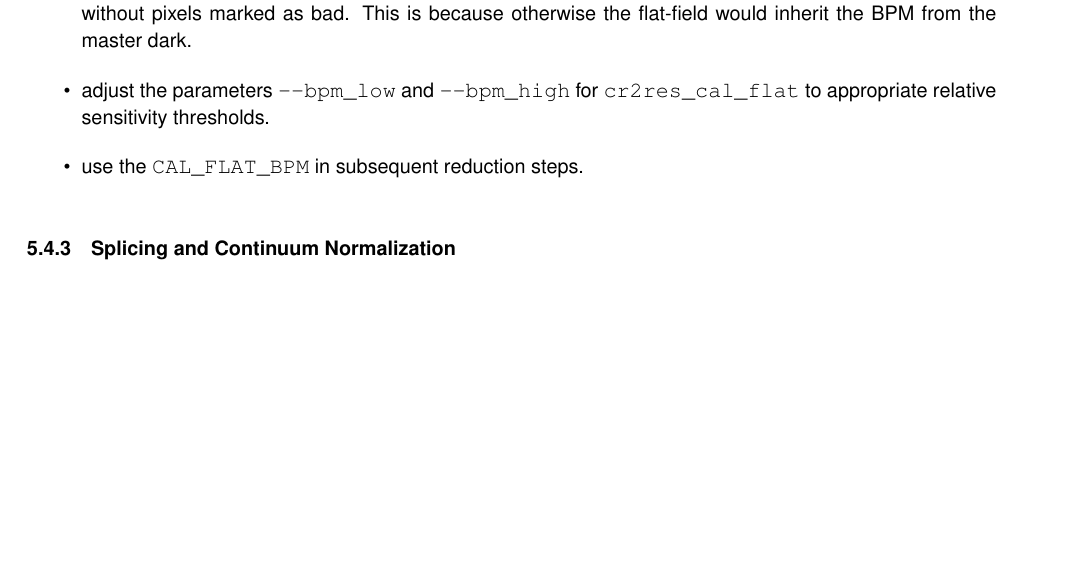
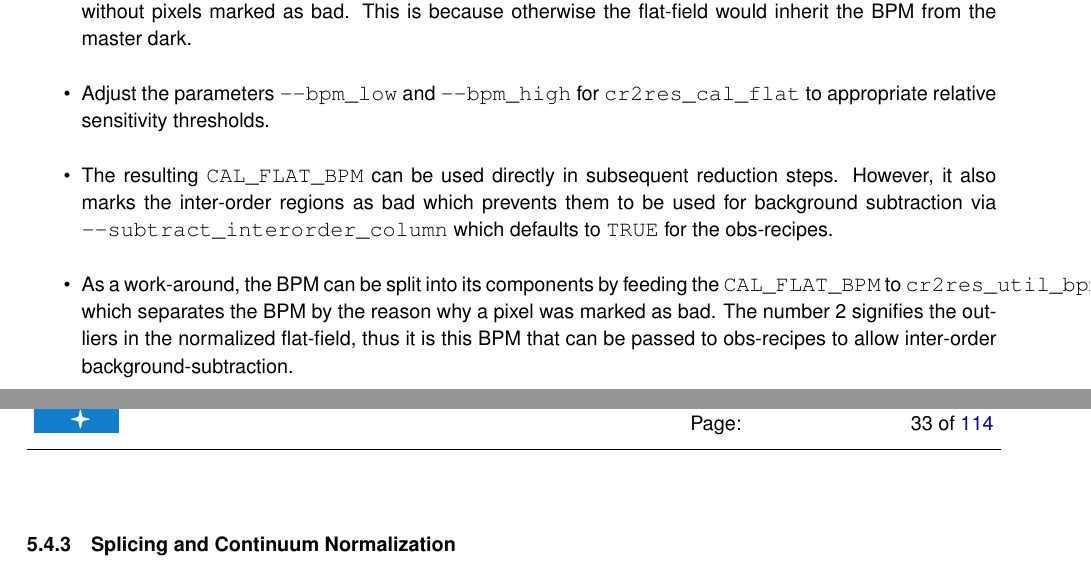
Before and after one commit to ivh/cr2rem, a LaTeX document (manual/cr2res-pipeline-manual.tex, which reads manual/cr2res_quickstart.tex): part of page 32 of 113 before the commit and two parts of pages 32 and 33 of 114 after it, the two joined at a grey line, cut so that both start at the same text, the shorter picture padded with empty space. Compiled offline with pdfLaTeX.

Commit message:
Manual: expand on using BPM from cal_flat
git-svn-id: http://svnhq2.hq.eso.org/p2/trunk/Pipelines/cr2re/cr2rem@286116 318c8218-2dab-440d-9263-6f70bac63e5b

```diff
--- a/manual/cr2res_quickstart.tex
+++ b/manual/cr2res_quickstart.tex
@@ -419,8 +419,9 @@ therefore make sense, especially for low S/N spectra, to use the BPM from from
 one needs to
 \begin{itemize}
     \item set the \verb!--bpm_kappa! for \texttt{cr2res\_cal\_dark} to a large value (e.g. 1000) to get a master dark without pixels marked as bad. This is because otherwise the flat-field would inherit the BPM from the master dark.
-    \item adjust the parameters \verb!--bpm_low! and \verb!--bpm_high! for \texttt{cr2res\_cal\_flat} to appropriate relative sensitivity thresholds.
-    \item use the \verb!CAL_FLAT_BPM! in subsequent reduction steps.
+    \item Adjust the parameters \verb!--bpm_low! and \verb!--bpm_high! for \texttt{cr2res\_cal\_flat} to appropriate relative sensitivity thresholds.
+    \item The resulting \verb!CAL_FLAT_BPM! can be used directly in subsequent reduction steps. However, it also marks the inter-order regions as bad which prevents them to be used for background subtraction via \verb!--subtract_interorder_column! which defaults to \verb!TRUE! for the obs-recipes.
+    \item As a work-around, the BPM can be split into its components by feeding the \verb!CAL_FLAT_BPM! to \verb!cr2res_util_bpm_split! which separates the BPM by the reason why a pixel was marked as bad. The number $2$ signifies the outliers in the normalized flat-field, thus it is this BPM that can be passed to obs-recipes to allow inter-order background-subtraction.
 \end{itemize}
 
 \subsubsection{Splicing and Continuum Normalization}
```
Also changed, not shown: manual/cr2res-pipeline-manual.tex (+4 -1 lines).
